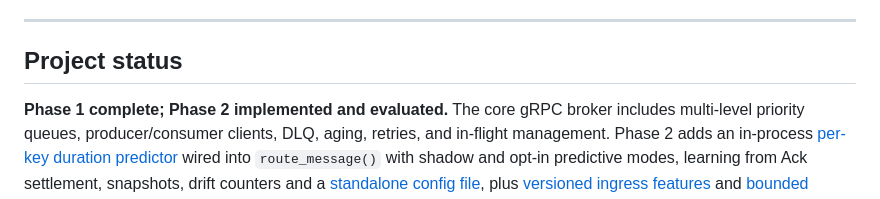
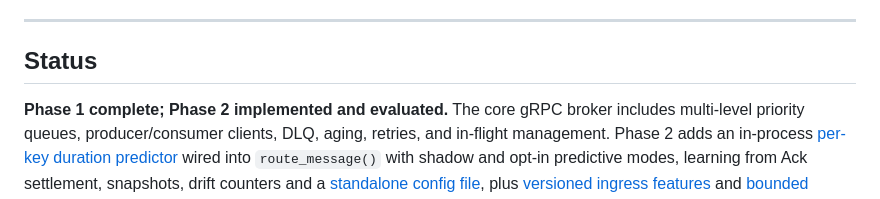
Before and after one commit to divyanshusingh2903/predictive-multi-level-message-queue, a Markdown page: README.md, the part around the change. GitHub-like rendering.

Commit message:
Revert "docs: clarify project status heading in readme"
This reverts commit 620860a0fd169556aac290e1dc6919e567acc376.

```diff
--- a/README.md
+++ b/README.md
@@ -15,7 +15,7 @@ A research messaging system that predicts each message's processing time by **st
 
 ---
 
-## Project status
+## Status
 
 **Phase 1 complete; Phase 2 implemented and evaluated.** The core gRPC broker includes multi-level priority queues, producer/consumer clients, DLQ, aging, retries, and in-flight management. Phase 2 adds an in-process [per-key duration predictor](docs/duration-predictor.md) wired into `route_message()` with shadow and opt-in predictive modes, learning from Ack settlement, snapshots, drift counters and a [standalone config file](docs/configuration.md), plus [versioned ingress features](analysis/README.md) and [bounded persistent feedback](docs/feedback.md). **Default routing stays static.**
 
```
